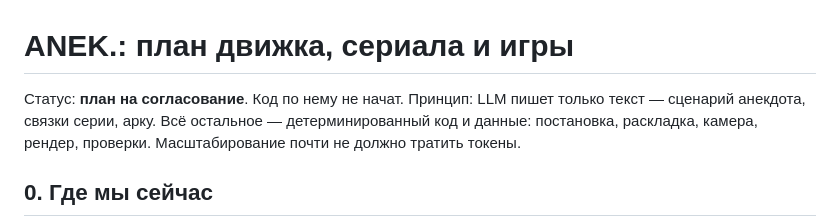
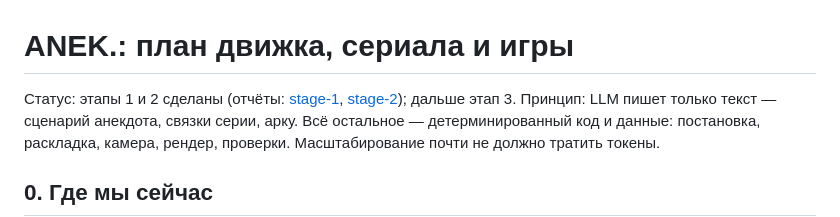
Before and after one commit to svetlanasava16/videogen, a Markdown page: docs/ROADMAP.md, the part around the change. Rendered like a GitHub page.

```diff
--- a/docs/ROADMAP.md
+++ b/docs/ROADMAP.md
@@ -1,6 +1,6 @@
 # ANEK.: план движка, сериала и игры
 
-Статус: **план на согласование**. Код по нему не начат.
+Статус: этапы 1 и 2 сделаны (отчёты: [stage-1](reports/stage-1/README.md), [stage-2](reports/stage-2/README.md)); дальше этап 3.
 Принцип: LLM пишет только текст — сценарий анекдота, связки серии, арку. Всё остальное — детерминированный код и данные: постановка, раскладка, камера, рендер, проверки. Масштабирование почти не должно тратить токены.
 
 ## 0. Где мы сейчас
```
Also changed, not shown: docs/reports/stage-2/migrated.jpg (added), 1 other file.
